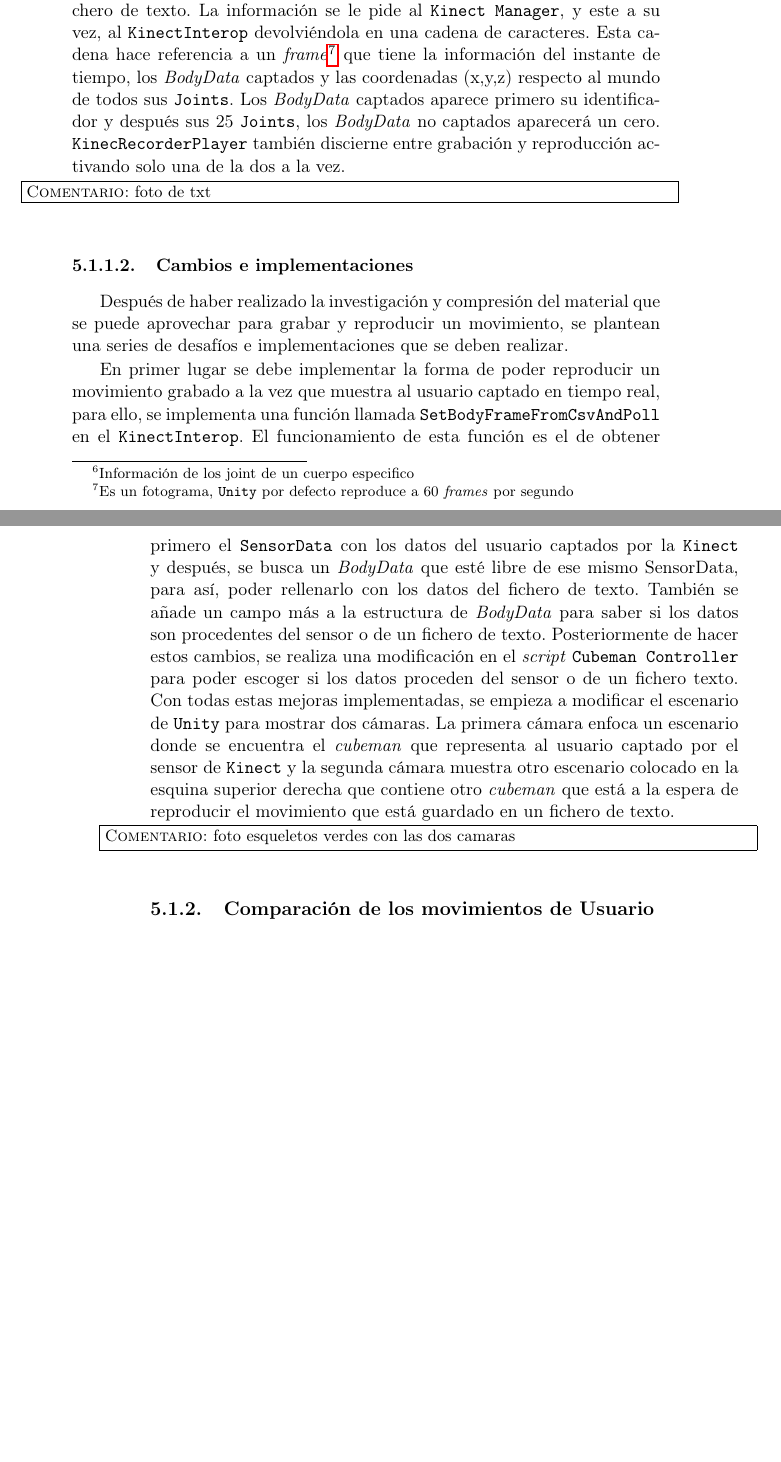
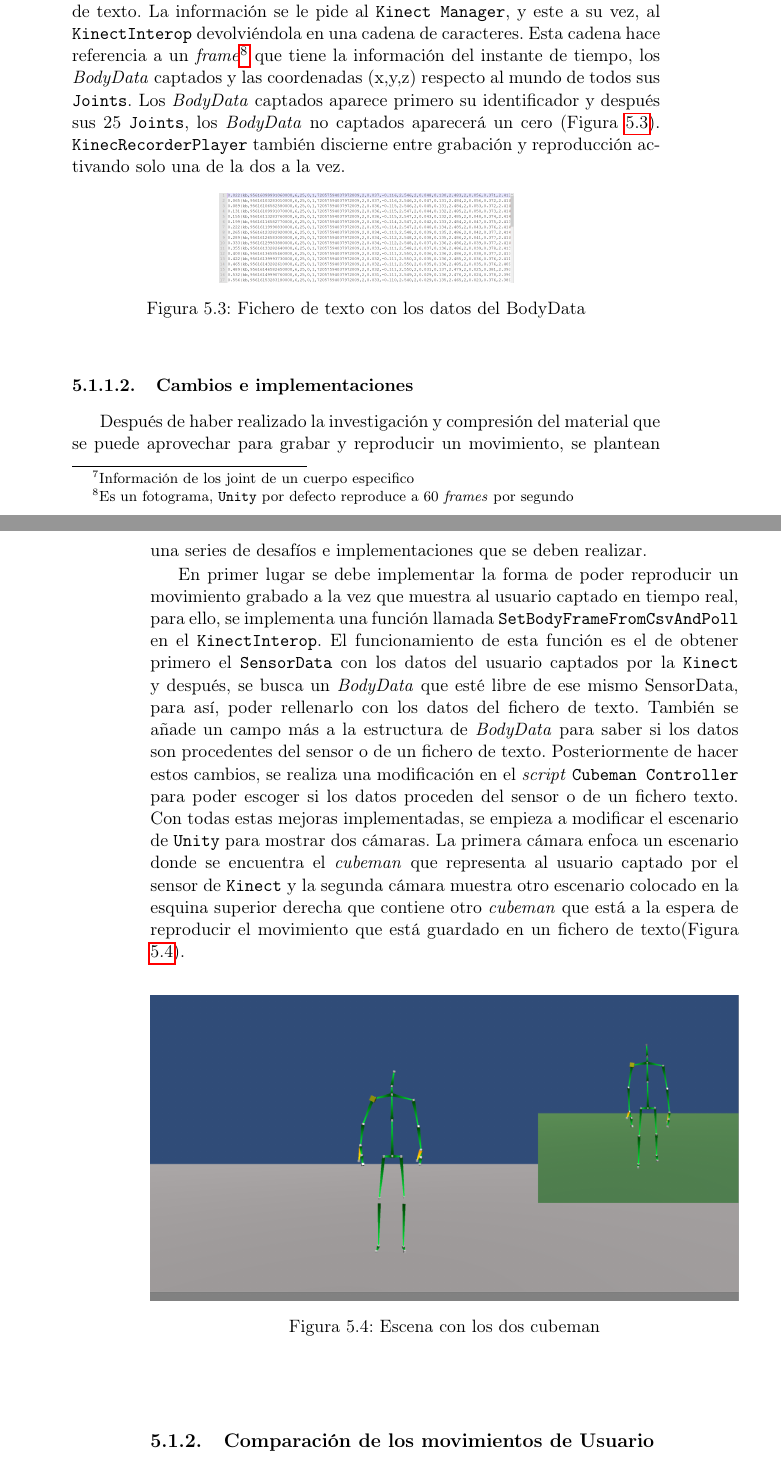
Before and after one commit to Raul-Fernandez/Memoria-TFG, a LaTeX thesis (Tesis.tex, which reads Capitulos/Capitulo5.tex): two parts of pages 31 and 32 of 52 before the commit and two parts of pages 31 and 32 of 54 after it, joined at a grey line, cut so that both start at the same text, the shorter picture padded with empty space. Compiled offline with pdfLaTeX; the source files are stored in an older character set and shown here as Unicode; a LaTeX package or settings file that is missing is left out.

Commit message:
Correciones y se añaden imagenes del capitulo 5

```diff
--- a/Capitulos/Capitulo5.tex
+++ b/Capitulos/Capitulo5.tex
@@ -87,10 +87,15 @@ Este \textit{script} al ser común a todos los ejemplos nombrados anteriormente,
 Una vez comprendido el \texttt{SensorData}, se observa como el \texttt{\texttt{Kinect} Manager} ,analizando el \texttt{BodyDataFrame}, va actualizando y asignando a cada usuario el identificador correspondiente
 de un  \texttt{BodyData} en todo momento ,y este a su vez, va pasando al \texttt{Cubeman Controller} esta información para que reproduzca el movimiento.\\
 
-Otro \textit{script} que se debe mencionar es el \texttt{\texttt{Kinect}RecorderPlayer}, que es el encargado de guardar y reproducir un movimiento a partir de un fichero de texto. La información se le pide  al \texttt{\texttt{Kinect} Manager}, y este a su vez, al \texttt{\texttt{Kinect}Interop} devolviéndola en una cadena de caracteres. Esta cadena hace referencia a un \textit{frame}\footnote{Es un fotograma, \texttt{Unity} por defecto reproduce a 60 \textit{frames} por segundo } que tiene la información del instante de tiempo, los \textit{BodyData} captados y las coordenadas (x,y,z) respecto al mundo de todos sus \texttt{Joints}. Los \textit{BodyData} captados aparece primero su identificador y después sus 25 \texttt{Joints}, los \textit{BodyData} no captados aparecerá un cero.
+Otro \textit{script} que se debe mencionar es el \texttt{\texttt{Kinect}RecorderPlayer}, que es el encargado de guardar y reproducir un movimiento a partir de un fichero de texto. La información se le pide  al \texttt{\texttt{Kinect} Manager}, y este a su vez, al \texttt{\texttt{Kinect}Interop} devolviéndola en una cadena de caracteres. Esta cadena hace referencia a un \textit{frame}\footnote{Es un fotograma, \texttt{Unity} por defecto reproduce a 60 \textit{frames} por segundo } que tiene la información del instante de tiempo, los \textit{BodyData} captados y las coordenadas (x,y,z) respecto al mundo de todos sus \texttt{Joints}. Los \textit{BodyData} captados aparece primero su identificador y después sus 25 \texttt{Joints}, los \textit{BodyData} no captados aparecerá un cero (Figura \ref{fig:ejemplo_txt}).
 \texttt{KinecRecorderPlayer} también discierne entre grabación y reproducción activando solo una de la dos a la vez.
 
-\comImpl{foto de txt}\\
+\begin{figure}[th!]
+	\centering
+	\includegraphics[width=0.5\linewidth]{Imagenes/Capitulos/capitulo5/ejemplo_txt}
+	\caption{Fichero de texto con los datos del BodyData}
+	\label{fig:ejemplo_txt}
+\end{figure}
 
 \subsubsection{Cambios e implementaciones}
 
@@ -98,10 +103,15 @@ Después de haber realizado la investigación y compresión del material que se
 
 En primer lugar se debe implementar la forma de poder reproducir un movimiento grabado a la vez que muestra al usuario captado en tiempo real, para ello, se implementa una función llamada \texttt{SetBodyFrameFromCsvAndPoll} en el \texttt{\texttt{Kinect}Interop}. El funcionamiento de esta función es el de obtener primero el \texttt{SensorData} con los datos del usuario captados por la \texttt{Kinect} y después, se busca un \textit{BodyData} que esté libre de ese mismo SensorData, para así, poder rellenarlo con los datos del fichero de texto. También se añade un campo más a la estructura de \textit{BodyData} para saber si los datos son procedentes del sensor o de un fichero de texto.
 Posteriormente de hacer estos cambios, se realiza una modificación en el \textit{script} \texttt{Cubeman Controller} para poder escoger si los datos proceden del sensor o de un fichero texto.
-Con todas estas mejoras implementadas, se empieza a modificar el escenario de \texttt{Unity} para mostrar dos cámaras. La primera cámara enfoca un escenario donde se encuentra el \textit{cubeman} que representa al usuario captado por el sensor de \texttt{Kinect} y la segunda cámara muestra otro escenario colocado en la esquina superior derecha que contiene otro \textit{cubeman} que está a la espera de reproducir el movimiento que está guardado en un fichero de texto.
+Con todas estas mejoras implementadas, se empieza a modificar el escenario de \texttt{Unity} para mostrar dos cámaras. La primera cámara enfoca un escenario donde se encuentra el \textit{cubeman} que representa al usuario captado por el sensor de \texttt{Kinect} y la segunda cámara muestra otro escenario colocado en la esquina superior derecha que contiene otro \textit{cubeman} que está a la espera de reproducir el movimiento que está guardado en un fichero de texto(Figura \ref{fig:dos_camaras}).
 
 
-\comImpl{foto esqueletos verdes con las dos camaras}\\
+\begin{figure}[th!]
+	\centering
+	\includegraphics[width=1\linewidth]{Imagenes/Capitulos/capitulo5/doscamarasbase}
+	\caption{Escena con los dos cubeman}
+	\label{fig:dos_camaras}
+\end{figure}
 \subsection{Comparación de los movimientos de Usuario}
 
 Otra etapa en el desarrollo de este proyecto se trata de comparar un movimiento grabado con el que esté realizando el usuario.
```
Also changed, not shown: Imagenes/Capitulos/capitulo5/diagrama_movimiento.png (added), Imagenes/Capitulos/capitulo5/doscamarasbase.png (added), Imagenes/Capitulos/capitulo5/ejemplo_txt.png (added), Imagenes/Capitulos/capitulo5/singleton.png, Tesis.pdf, Capitulos/Capitulo5.tex (17 more changed lines).
